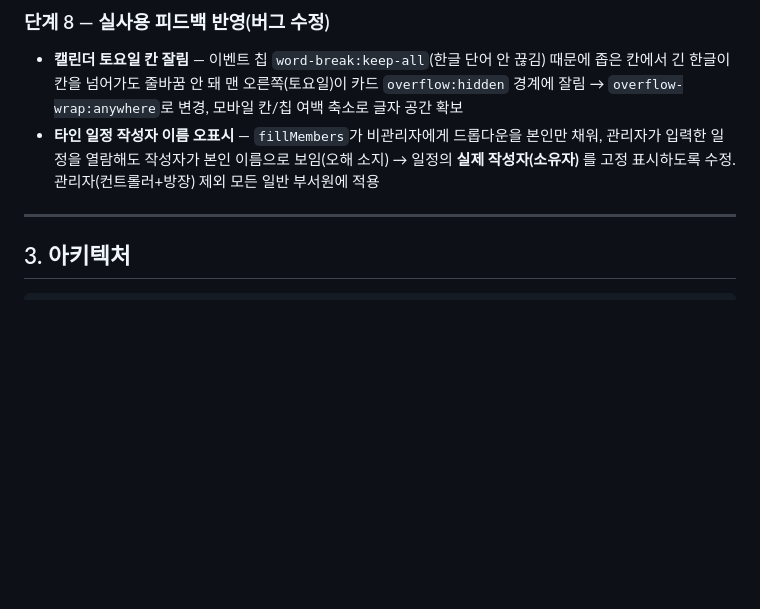
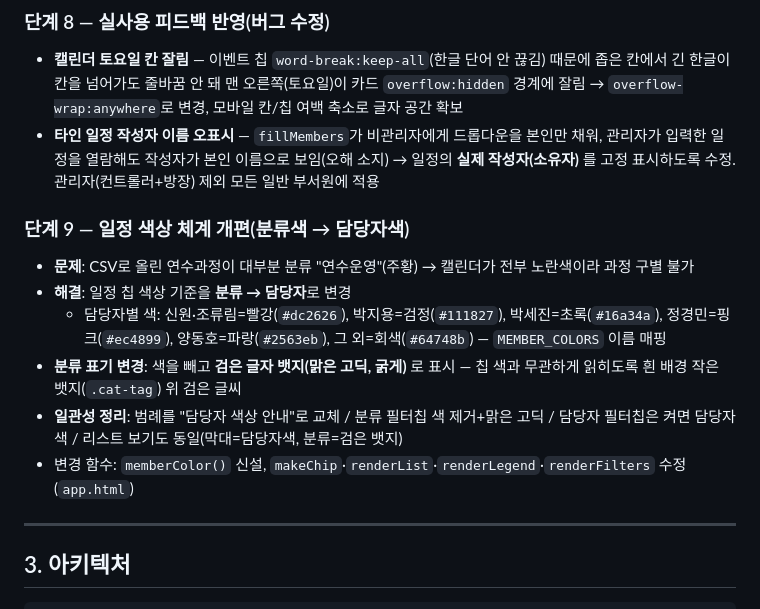
Before and after one commit to kosme2412005/honam-calendar, a Markdown page: 개발기록.md, the part around the change. GitHub-like rendering; blank space fills up the shorter version.

Commit message:
docs: 개발기록 단계9(일정 색상 분류→담당자 개편) 추가
Co-Authored-By: Claude Opus 4.8 (1M context) <noreply@anthropic.com>

```diff
--- a/개발기록.md
+++ b/개발기록.md
@@ -67,6 +67,14 @@
 ### 단계 8 — 실사용 피드백 반영(버그 수정)
 - **캘린더 토요일 칸 잘림** — 이벤트 칩 `word-break:keep-all`(한글 단어 안 끊김) 때문에 좁은 칸에서 긴 한글이 칸을 넘어가도 줄바꿈 안 돼 맨 오른쪽(토요일)이 카드 `overflow:hidden` 경계에 잘림 → `overflow-wrap:anywhere`로 변경, 모바일 칸/칩 여백 축소로 글자 공간 확보
 - **타인 일정 작성자 이름 오표시** — `fillMembers`가 비관리자에게 드롭다운을 본인만 채워, 관리자가 입력한 일정을 열람해도 작성자가 본인 이름으로 보임(오해 소지) → 일정의 **실제 작성자(소유자)** 를 고정 표시하도록 수정. 관리자(컨트롤러+방장) 제외 모든 일반 부서원에 적용
+
+### 단계 9 — 일정 색상 체계 개편(분류색 → 담당자색)
+- **문제**: CSV로 올린 연수과정이 대부분 분류 "연수운영"(주황) → 캘린더가 전부 노란색이라 과정 구별 불가
+- **해결**: 일정 칩 색상 기준을 **분류 → 담당자**로 변경
+  - 담당자별 색: 신원·조류림=빨강(`#dc2626`), 박지용=검정(`#111827`), 박세진=초록(`#16a34a`), 정경민=핑크(`#ec4899`), 양동호=파랑(`#2563eb`), 그 외=회색(`#64748b`) — `MEMBER_COLORS` 이름 매핑
+- **분류 표기 변경**: 색을 빼고 **검은 글자 뱃지(맑은 고딕, 굵게)** 로 표시 — 칩 색과 무관하게 읽히도록 흰 배경 작은 뱃지(`.cat-tag`) 위 검은 글씨
+- **일관성 정리**: 범례를 "담당자 색상 안내"로 교체 / 분류 필터칩 색 제거+맑은 고딕 / 담당자 필터칩은 켜면 담당자 색 / 리스트 보기도 동일(막대=담당자색, 분류=검은 뱃지)
+- 변경 함수: `memberColor()` 신설, `makeChip`·`renderList`·`renderLegend`·`renderFilters` 수정 (`app.html`)
 
 ---
 
```
